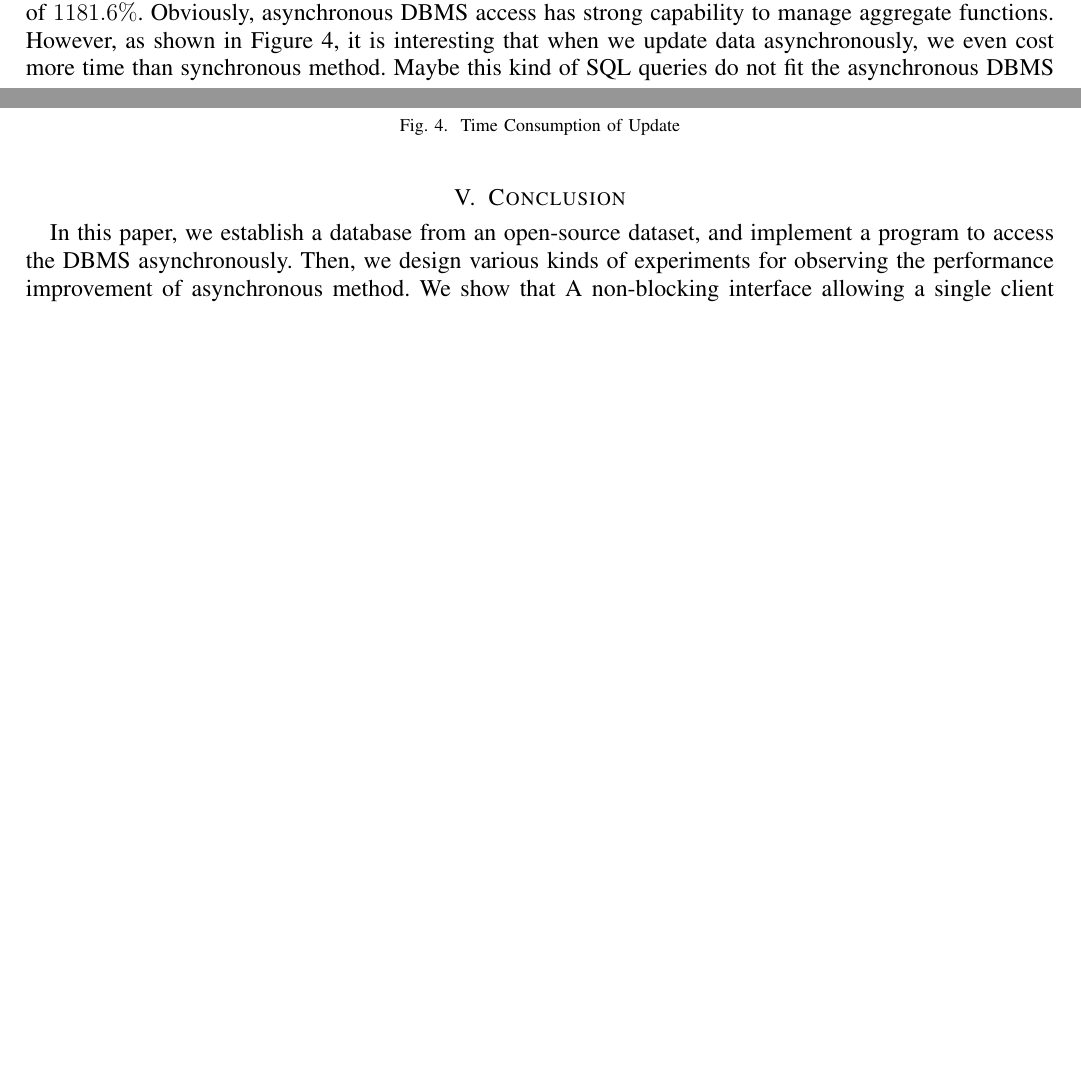
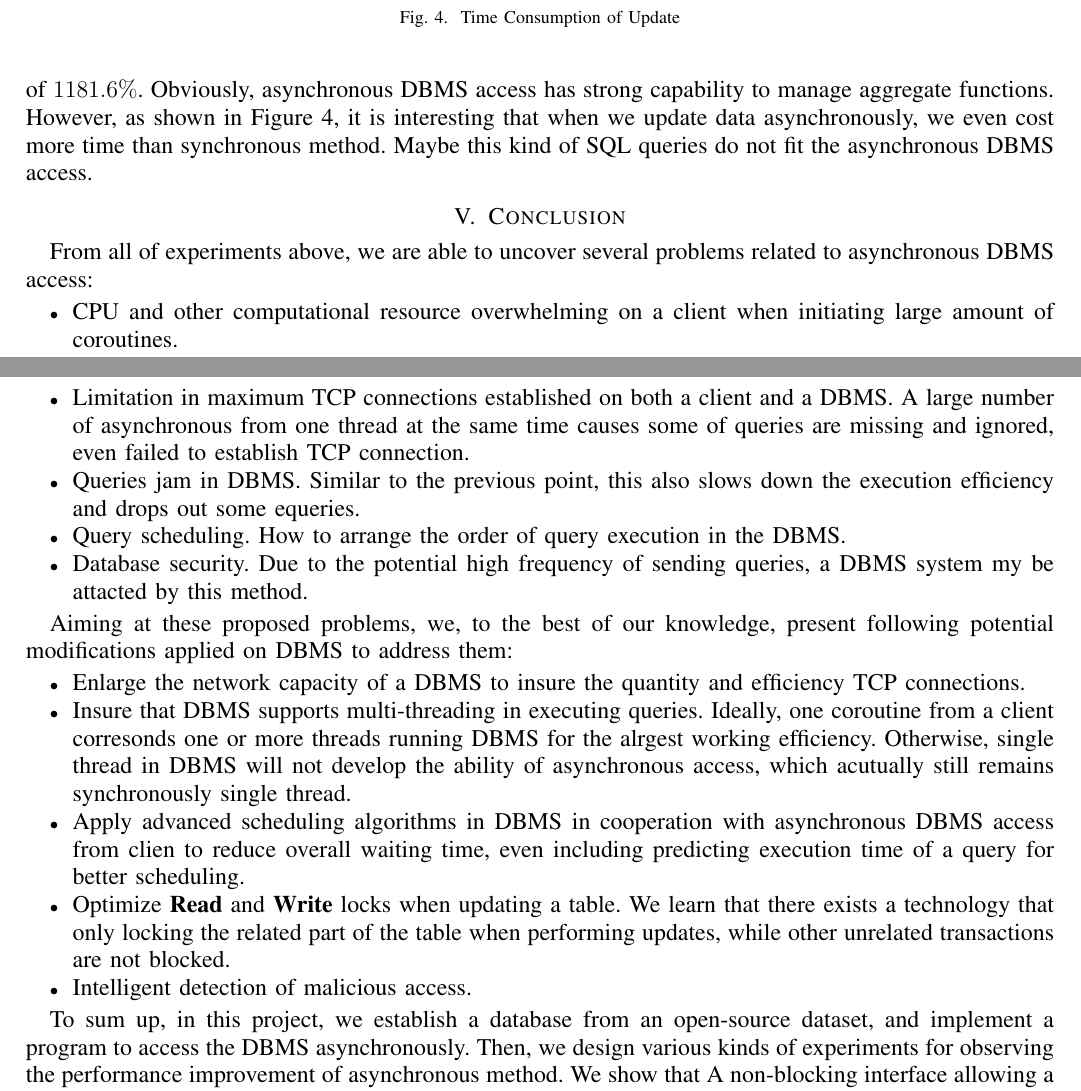
Before and after one commit to elicassion/Async-Sync-DB-Access, a LaTeX paper (report/report.tex): two parts of pages 6 and 7 of 8 before the commit and two parts of pages 7 and 8 of 8 after it, joined at a grey line, cut so that both start at the same text, the shorter picture padded with empty space. Compiled offline with pdfLaTeX; a missing font is replaced by an installed copy or a similar font; a LaTeX package or settings file that is missing is left out.

Commit message:
report final

```diff
--- a/report/report.tex
+++ b/report/report.tex
@@ -525,7 +527,26 @@
 		\label{fig_update}
 	\end{figure}
 	\section{Conclusion}
-	In this paper, we establish a database from an open-source dataset, and implement a program to access the DBMS asynchronously. Then, we design various kinds of experiments for observing the performance improvement of asynchronous method. We show that A non-blocking interface allowing a single client thread to issue many parallel queries from the same thread brings us impressive performance gains. Except \textbf{Update}, every kind of SQL queries with asynchronous method outperform synchronous access with a huge improvement efficiency. As for aggregate functions, the improvement is even up to $ 1181.6\% $.
+
+	From all of experiments above, we are able to uncover several problems related to asynchronous DBMS access:
+	\begin{itemize}
+		\item CPU and other computational resource overwhelming on a client when initiating large amount of coroutines.
+		\item Limitation in maximum TCP connections established on both a client and a DBMS. A large number of asynchronous from one thread at the same time causes some of queries are missing and ignored, even failed to establish TCP connection.
+		\item Queries jam in DBMS. Similar to the previous point, this also slows down the execution efficiency and drops out some equeries.
+		\item Query scheduling. How to arrange the order of query execution in the DBMS.
+		\item Database security. Due to the potential high frequency of sending queries, a DBMS system my be attacted by this method.
+	\end{itemize}
+
+	Aiming at these proposed problems, we, to the best of our knowledge, present following potential modifications applied on DBMS to address them:
+	\begin{itemize}
+		\item Enlarge the network capacity of a DBMS to insure the quantity and efficiency TCP connections.
+		\item Insure that DBMS supports multi-threading in executing queries. Ideally, one coroutine from a client corresonds one or more threads running DBMS for the alrgest working efficiency. Otherwise, single thread in DBMS will not develop the ability of asynchronous access, which acutually still remains synchronously single thread.
+		\item Apply advanced scheduling algorithms in DBMS in cooperation with asynchronous DBMS access from clien to reduce overall waiting time, even including predicting execution time of a query for better scheduling.
+		\item Optimize \textbf{Read} and \textbf{Write} locks when updating a table. We learn that there exists a technology that only locking the related part of the table when performing updates, while other unrelated transactions are not blocked.
+		\item Intelligent detection of malicious access.
+	\end{itemize}
+
+	To sum up, in this project, we establish a database from an open-source dataset, and implement a program to access the DBMS asynchronously. Then, we design various kinds of experiments for observing the performance improvement of asynchronous method. We show that A non-blocking interface allowing a single client thread to issue many parallel queries from the same thread brings us impressive performance gains. Except \textbf{Update}, every kind of SQL queries with asynchronous method outperform synchronous access with a huge improvement efficiency. As for aggregate functions, the improvement is even up to $ 1181.6\% $. Finally, we conclude some problems observed from out experiments and present possible solutions to address the problem.
 
 
 	% An example of a floating figure using the graphicx package.
```
Also changed, not shown: report/report.tex (14 more changed lines).
